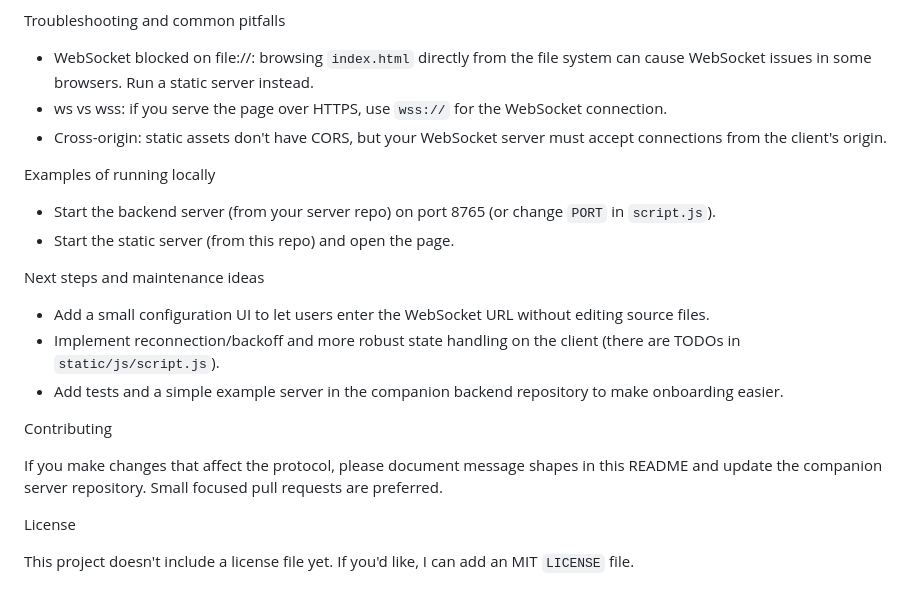
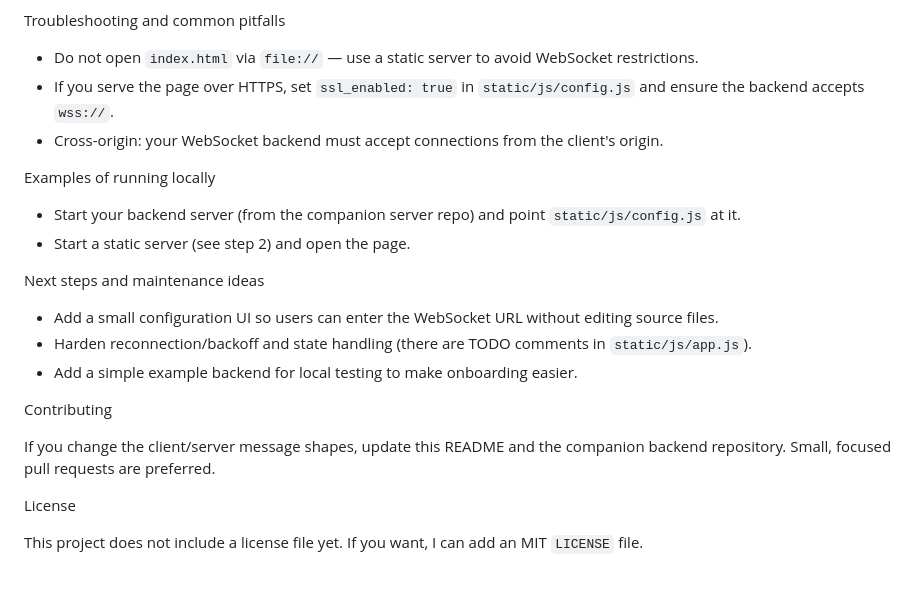
Before and after one commit to attila00198/TinyChat_client, a Markdown page: README.md, the part around one of its changes. GitHub-like rendering.

```diff
--- a/README.md
+++ b/README.md
@@ -84,25 +86,22 @@ Integration notes
 
 Troubleshooting and common pitfalls
-
-- WebSocket blocked on file://: browsing `index.html` directly from the file system can cause WebSocket issues in some browsers. Run a static server instead.
-- ws vs wss: if you serve the page over HTTPS, use `wss://` for the WebSocket connection.
-- Cross-origin: static assets don't have CORS, but your WebSocket server must accept connections from the client's origin.
+- Do not open `index.html` via `file://` — use a static server to avoid WebSocket restrictions.
+- If you serve the page over HTTPS, set `ssl_enabled: true` in `static/js/config.js` and ensure the backend accepts `wss://`.
+- Cross-origin: your WebSocket backend must accept connections from the client's origin.
 
 Examples of running locally
-
-- Start the backend server (from your server repo) on port 8765 (or change `PORT` in `script.js`).
-- Start the static server (from this repo) and open the page.
+- Start your backend server (from the companion server repo) and point `static/js/config.js` at it.
+- Start a static server (see step 2) and open the page.
 
 Next steps and maintenance ideas
-
-- Add a small configuration UI to let users enter the WebSocket URL without editing source files.
-- Implement reconnection/backoff and more robust state handling on the client (there are TODOs in `static/js/script.js`).
-- Add tests and a simple example server in the companion backend repository to make onboarding easier.
+- Add a small configuration UI so users can enter the WebSocket URL without editing source files.
+- Harden reconnection/backoff and state handling (there are TODO comments in `static/js/app.js`).
+- Add a simple example backend for local testing to make onboarding easier.
 
 Contributing
 
-If you make changes that affect the protocol, please document message shapes in this README and update the companion server repository. Small focused pull requests are preferred.
+If you change the client/server message shapes, update this README and the companion backend repository. Small, focused pull requests are preferred.
 
 License
 
-This project doesn't include a license file yet. If you'd like, I can add an MIT `LICENSE` file.
+This project does not include a license file yet. If you want, I can add an MIT `LICENSE` file.
```
Also changed, not shown: other parts of README.md (+34 -32 lines).
